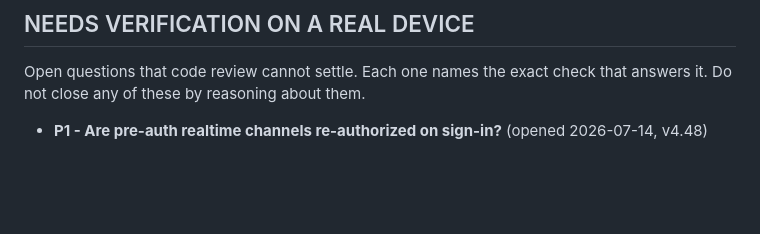
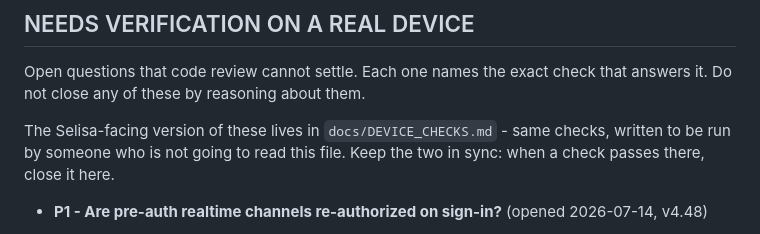
Before and after one commit to rgnmorrow33/rrpr-fitness-tracker, a Markdown page: docs/BACKLOG.md, the part around the change. GitHub-like rendering; blank space fills up the shorter version.

Commit message:
docs: open device checks list for Selisa; cross-link from BACKLOG

```diff
--- a/docs/BACKLOG.md
+++ b/docs/BACKLOG.md
@@ -154,6 +154,10 @@ pass - do NOT touch app code for them mid-feature.
 Open questions that code review cannot settle. Each one names the exact check
 that answers it. Do not close any of these by reasoning about them.
 
+The Selisa-facing version of these lives in `docs/DEVICE_CHECKS.md` - same checks,
+written to be run by someone who is not going to read this file. Keep the two in
+sync: when a check passes there, close it here.
+
 - **P1 - Are pre-auth realtime channels re-authorized on sign-in?**
   (opened 2026-07-14, v4.48)
 
```
Also changed, not shown: docs/DEVICE_CHECKS.md (added, +138 -0 lines).
